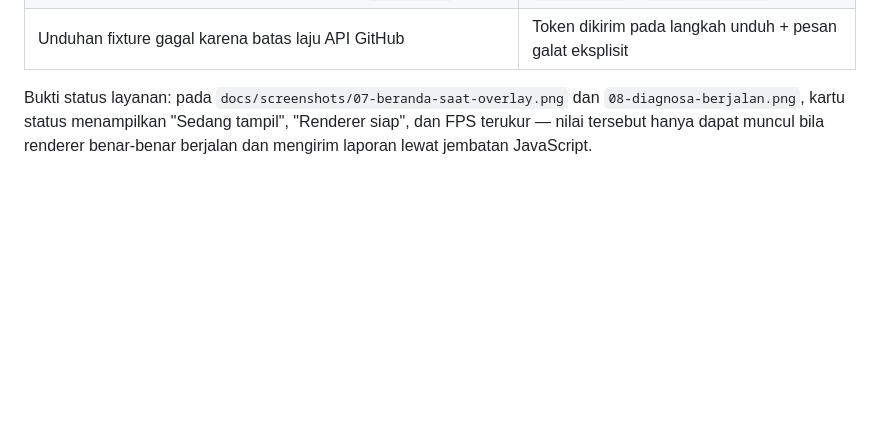
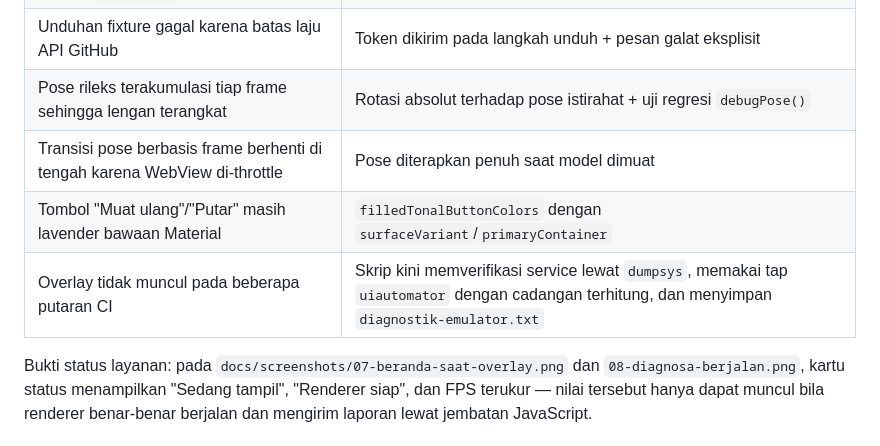
Before and after one commit to MRNODATAX/3D-engine-android, a Markdown page: docs/verification.md, the part around the change. Rendered like a GitHub page; blank space fills up the shorter version.

```diff
--- a/docs/verification.md
+++ b/docs/verification.md
@@ -51,6 +51,10 @@ Temuan nyata dari putaran ini, dan perbaikannya:
 | Avatar tetap T-pose (model tanpa animasi, dan klip `.vrma` hanya menganimasikan sebagian bone) | `applyRelaxedPose()` sebagai lapisan dasar tiap frame |
 | Perintah ganti layar tidak berpengaruh karena `singleTask` | `onNewIntent` + `DebugNavigation` |
 | Unduhan fixture gagal karena batas laju API GitHub | Token dikirim pada langkah unduh + pesan galat eksplisit |
+| Pose rileks terakumulasi tiap frame sehingga lengan terangkat | Rotasi absolut terhadap pose istirahat + uji regresi `debugPose()` |
+| Transisi pose berbasis frame berhenti di tengah karena WebView di-throttle | Pose diterapkan penuh saat model dimuat |
+| Tombol "Muat ulang"/"Putar" masih lavender bawaan Material | `filledTonalButtonColors` dengan `surfaceVariant`/`primaryContainer` |
+| Overlay tidak muncul pada beberapa putaran CI | Skrip kini memverifikasi service lewat `dumpsys`, memakai tap `uiautomator` dengan cadangan terhitung, dan menyimpan `diagnostik-emulator.txt` |
 
 Bukti status layanan: pada `docs/screenshots/07-beranda-saat-overlay.png` dan
 `08-diagnosa-berjalan.png`, kartu status menampilkan "Sedang tampil", "Renderer siap", dan FPS
```
Also changed, not shown: README.md (+2 -2 lines).
